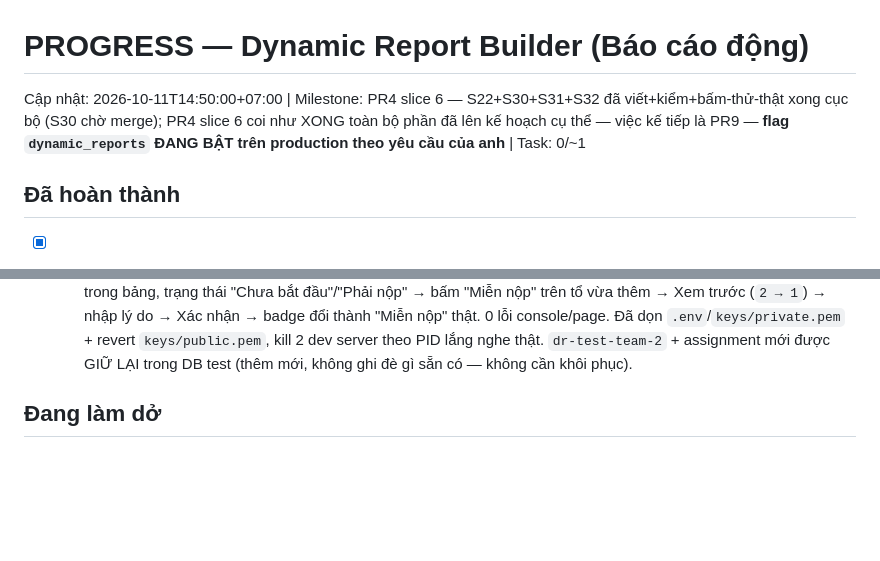
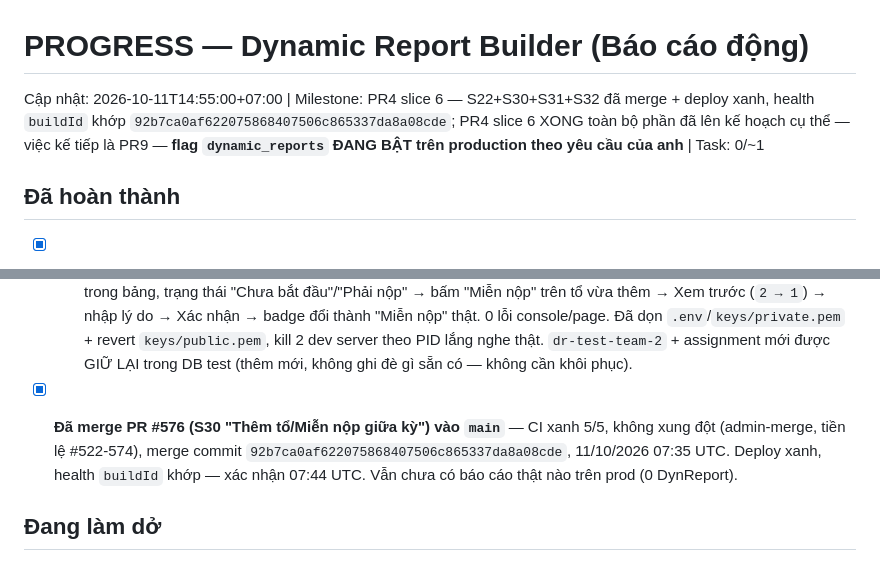
Before and after one commit to trungtm78/PC02, a Markdown page: docs/PC02_Report_Builder_Design_Package/PROGRESS.md, 2 parts joined by grey strips. GitHub-like rendering; blank space fills up the shorter version.

Commit message:
docs(dynamic-reports): confirm S30 merged and deployed
PR #576 merged and deployed to prod, health buildId confirmed matching
the merge commit. PR4 slice 6 (S01-S10, S22, S30-S32) is now fully
complete; next up is PR9.

Co-Authored-By: Claude Sonnet 5 <noreply@anthropic.com>

```diff
--- a/docs/PC02_Report_Builder_Design_Package/PROGRESS.md
+++ b/docs/PC02_Report_Builder_Design_Package/PROGRESS.md
@@ -1,5 +1,5 @@
 # PROGRESS — Dynamic Report Builder (Báo cáo động)
-Cập nhật: 2026-10-11T14:50:00+07:00 | Milestone: PR4 slice 6 — S22+S30+S31+S32 đã viết+kiểm+bấm-thử-thật xong cục bộ (S30 chờ merge); PR4 slice 6 coi như XONG toàn bộ phần đã lên kế hoạch cụ thể — việc kế tiếp là PR9 — **flag `dynamic_reports` ĐANG BẬT trên production theo yêu cầu của anh** | Task: 0/~1
+Cập nhật: 2026-10-11T14:55:00+07:00 | Milestone: PR4 slice 6 — S22+S30+S31+S32 đã merge + deploy xanh, health `buildId` khớp `92b7ca0af622075868407506c865337da8a08cde`; PR4 slice 6 XONG toàn bộ phần đã lên kế hoạch cụ thể — việc kế tiếp là PR9 — **flag `dynamic_reports` ĐANG BẬT trên production theo yêu cầu của anh** | Task: 0/~1
 
 ## Đã hoàn thành
 - [x] PR0 — spec, fixture (HSLN+5 mẫu thật+oracle+5 file độc hại giả lập), DECISIONS_20261009.md, ROLE_MATRIX_20261009.md — commit 2f077843
@@ -422,6 +422,7 @@ BƯỚC TIẾP THEO: `git push -u origin feat/dynamic-reports-pr7-slice4` → `g
   - Toàn bộ xanh cục bộ: backend full suite 8159/8274 pass/0 fail. Frontend full suite 5062/5064 pass/0 fail thật (2 fail là chập chờn CPU có trước, không liên quan slice này — `StatusDashboardPage`, `configuration-editors` — xác nhận lại PASS 25/25 khi chạy riêng).
   - **Môi trường bấm-thử-thật lần này**: DB fixture chỉ có ĐÚNG 1 team (`dr-test-team-1`, đã gán sẵn vào `dr-test-period-1`) — không đủ để bấm thử luồng "Thêm tổ" thật, phải tự thêm `dr-test-team-2` qua script Node tham số hoá (đúng quy ước chống mojibake đã ghi ở dưới). **Phát hiện lại đúng lỗi mojibake "??i 3" đã biết từ PR6 slice 7/8**: `dr-test-assignment-1.teamSnapshot.name` bị hỏng encoding từ một phiên TRƯỚC (chèn qua `psql -c` không tham số hoá) — cột `teams.name` sống hiện tại ĐÚNG ("Đội 3 (test)" qua `SELECT` trực tiếp), nhưng `teamSnapshot` là bản chụp đông cứng lúc tạo assignment nên vẫn giữ giá trị hỏng cũ. Xác nhận đây KHÔNG phải lỗi của S30: team mới tự thêm ("Đội 5 (test)") hiện đúng 100% xuyên suốt cả luồng (ảnh chụp màn hình thật), chứng minh pipeline encode/decode hiện tại đúng — chỉ dữ liệu fixture cũ còn hỏng. Không sửa trong slice này (ngoài phạm vi, dữ liệu fixture không phải code).
   - **Đã bấm thử thật bằng Playwright (Chromium)**: đăng nhập `admin` → `/bao-cao-dong/duyet/tong-hop/dr-test-period-1/to` → chọn "Đội 5 (test)" → Xem trước (`1 → 2`) → nhập lý do → Xác nhận → tổ mới xuất hiện trong bảng, trạng thái "Chưa bắt đầu"/"Phải nộp" → bấm "Miễn nộp" trên tổ vừa thêm → Xem trước (`2 → 1`) → nhập lý do → Xác nhận → badge đổi thành "Miễn nộp" thật. 0 lỗi console/page. Đã dọn `.env`/`keys/private.pem` + revert `keys/public.pem`, kill 2 dev server theo PID lắng nghe thật. `dr-test-team-2` + assignment mới được GIỮ LẠI trong DB test (thêm mới, không ghi đè gì sẵn có — không cần khôi phục).
+- [x] **Đã merge PR #576 (S30 "Thêm tổ/Miễn nộp giữa kỳ") vào `main`** — CI xanh 5/5, không xung đột (admin-merge, tiền lệ #522-574), merge commit `92b7ca0af622075868407506c865337da8a08cde`, 11/10/2026 07:35 UTC. Deploy xanh, health `buildId` khớp — xác nhận 07:44 UTC. Vẫn chưa có báo cáo thật nào trên prod (0 DynReport).
 
 ## Đang làm dở
 Task: Theo chỉ đạo "làm cho hết" của anh — PR4 slice 6 (S01-S10, S22, S30-S32) nay đã xong toàn bộ phần đã lên kế hoạch cụ thể (S31 #572, S22 #574, S30 vừa xong, S32 = cùng S31 đã làm). Việc kế tiếp trong hàng đợi là **PR9: Mở rộng (validation rules UI soạn + gợi ý từ IF, ghi chú/giải trình theo ô và theo bản nộp, ReminderScheduler nhắc hạn + thông báo)** — đọc spec §6.1 PR9 và code hiện có (`workflow/transitions.ts`, `engine/expr.ts` cho gợi ý rule, `NotificationEventService`/`NotificationSseService` đã có ở phần còn lại của repo) trước khi scope chi tiết slice đầu tiên. **Flag `dynamic_reports` vẫn ĐANG BẬT trên production — mọi deploy từ giờ có ảnh hưởng thật ngay nếu đã có báo cáo thật (hiện vẫn 0).**
```
